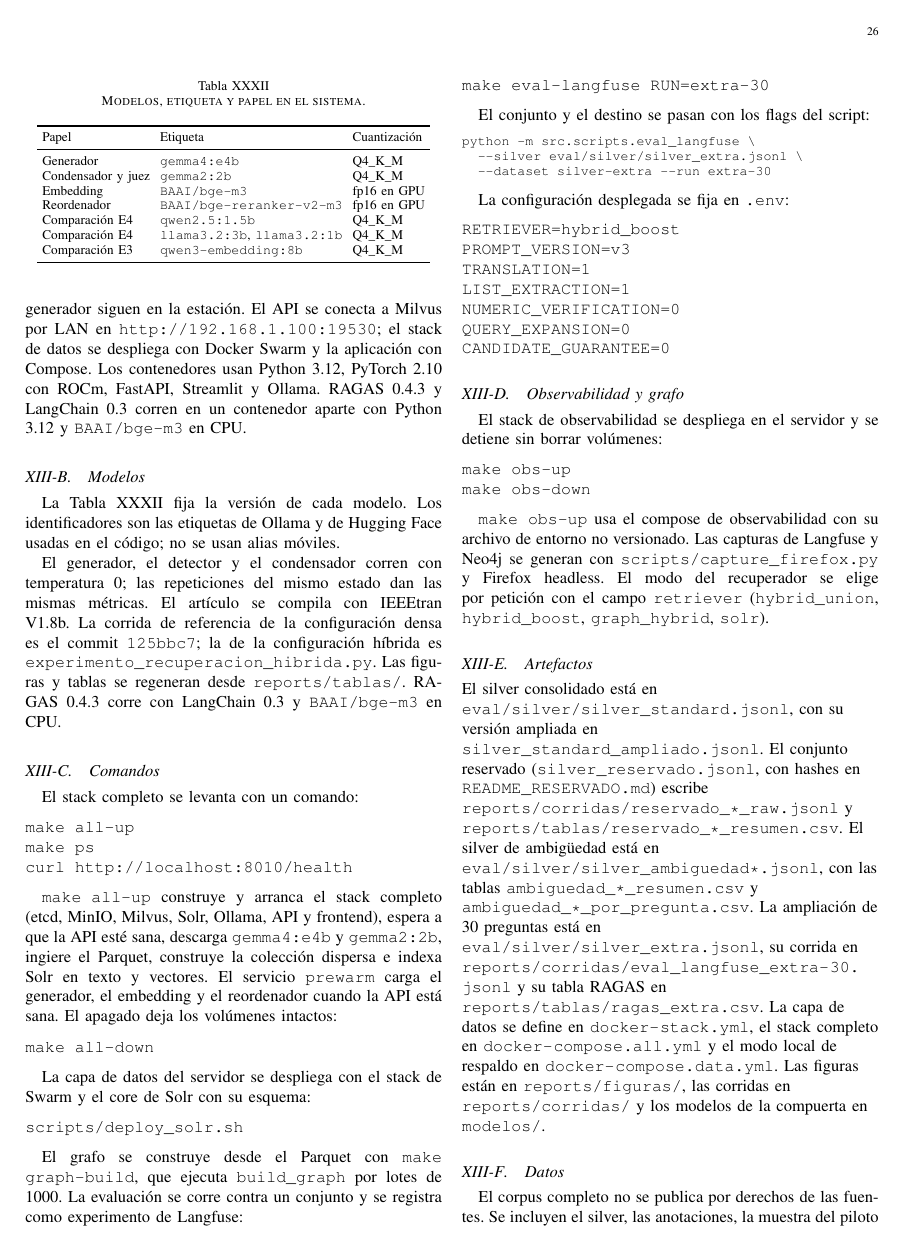
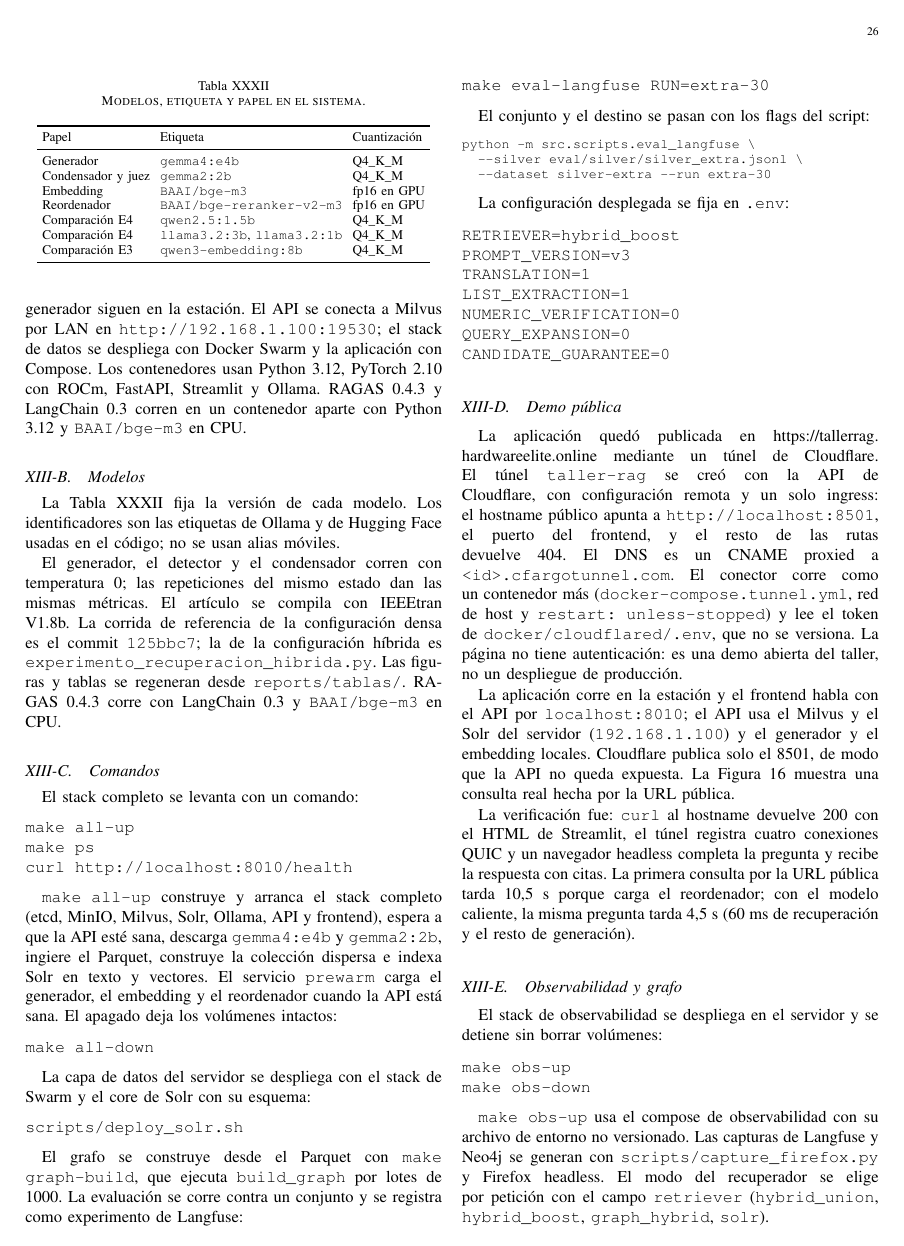
Before and after one commit to Garnica1999/noticias-rag, a LaTeX paper (reports/articulo/articulo_ieee.tex, which reads reports/articulo/secciones/11_reproducibilidad.tex): page 26 of 27 before the commit and page 26 of 28 after it. The pictures show the PDF file reports/articulo/articulo_ieee.pdf that the author committed with the source.

Commit message:
Publica la demo por Cloudflare Tunnel y documenta la pagina

```diff
--- a/reports/articulo/secciones/11_reproducibilidad.tex
+++ b/reports/articulo/secciones/11_reproducibilidad.tex
@@ -83,6 +83,22 @@ QUERY_EXPANSION=0
 CANDIDATE_GUARANTEE=0
 \end{verbatim}
 
+\subsection{Demo p\'ublica}
+\label{sec:demo}
+
+La aplicaci\'on qued\'o publicada en \url{https://tallerrag.hardwareelite.online} mediante un t\'unel de Cloudflare. El t\'unel \texttt{taller-rag} se cre\'o con la API de Cloudflare, con configuraci\'on remota y un solo ingress: el hostname p\'ublico apunta a \texttt{http://localhost:8501}, el puerto del frontend, y el resto de las rutas devuelve 404. El DNS es un CNAME proxied a \texttt{<id>.cfargotunnel.com}. El conector corre como un contenedor m\'as (\texttt{docker-compose.tunnel.yml}, red de host y \texttt{restart: unless-stopped}) y lee el token de \texttt{docker/cloudflared/.env}, que no se versiona. La p\'agina no tiene autenticaci\'on: es una demo abierta del taller, no un despliegue de producci\'on.
+
+La aplicaci\'on corre en la estaci\'on y el frontend habla con el API por \texttt{localhost:8010}; el API usa el Milvus y el Solr del servidor (\texttt{192.168.1.100}) y el generador y el embedding locales. Cloudflare publica solo el 8501, de modo que la API no queda expuesta. La Figura~\ref{fig:demo} muestra una consulta real hecha por la URL p\'ublica.
+
+\begin{figure*}[t]
+\centering
+\includegraphics[width=0.9\textwidth]{demo_publica.png}
+\caption{Demo p\'ublica: consulta real por \texttt{tallerrag.hardwareelite.online}. La respuesta cita siete de las diez evidencias recuperadas, la compuerta acepta la pregunta con probabilidad 0,919 y la interfaz muestra la ruta y la latencia. La primera consulta paga la carga del reordenador; en caliente, la misma pregunta tarda 4,5 s.}
+\label{fig:demo}
+\end{figure*}
+
+La verificaci\'on fue: \texttt{curl} al hostname devuelve 200 con el HTML de Streamlit, el t\'unel registra cuatro conexiones QUIC y un navegador headless completa la pregunta y recibe la respuesta con citas. La primera consulta por la URL p\'ublica tarda 10,5 s porque carga el reordenador; con el modelo caliente, la misma pregunta tarda 4,5 s (60 ms de recuperaci\'on y el resto de generaci\'on).
+
 \subsection{Observabilidad y grafo}
 
 El stack de observabilidad se despliega en el servidor y se detiene sin borrar vol\'umenes:
```
Also changed, not shown: docker-compose.all.yml (+3 -3 lines), docker-compose.tunnel.yml (added, +15 -0 lines), reports/articulo/articulo_ieee.pdf, reports/figuras/demo_publica.png (added), 5 other files.
